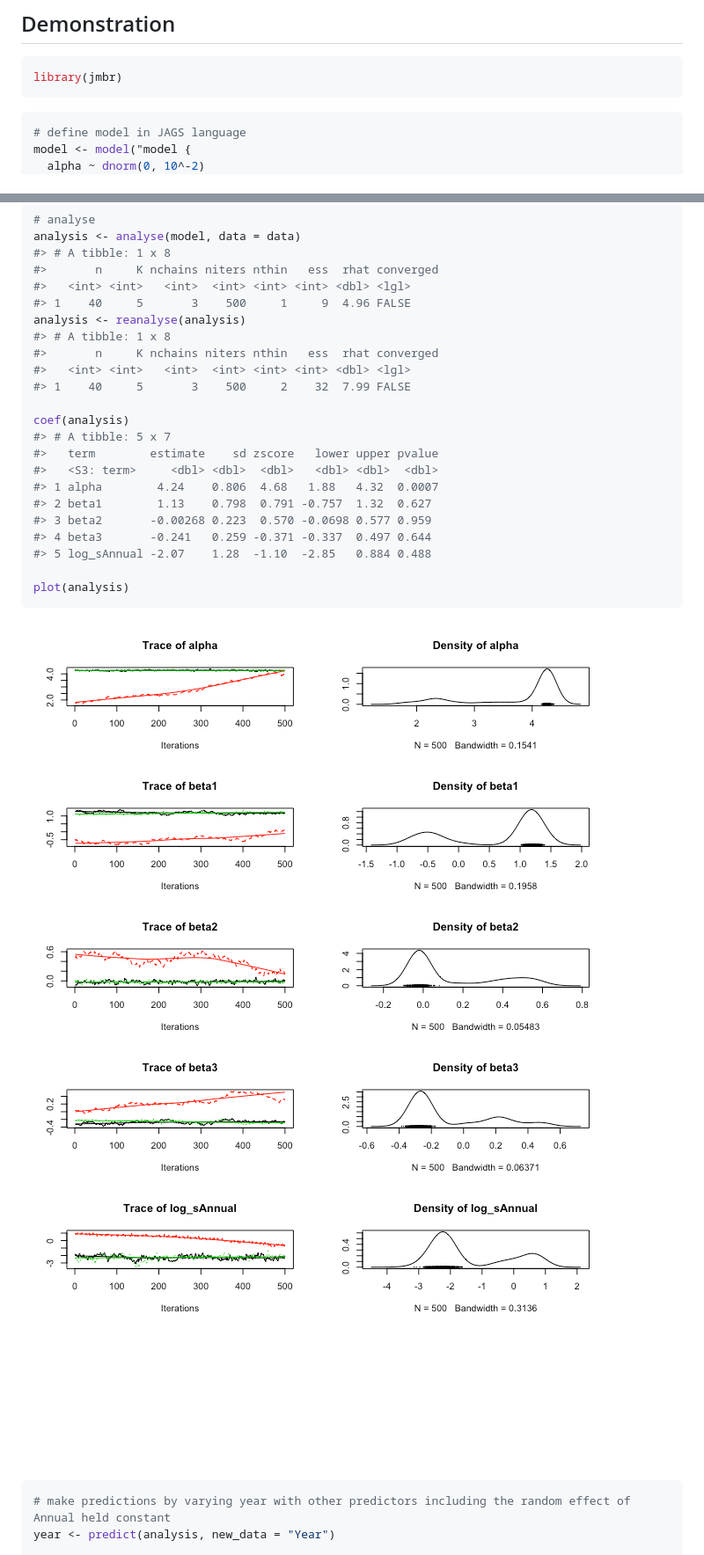
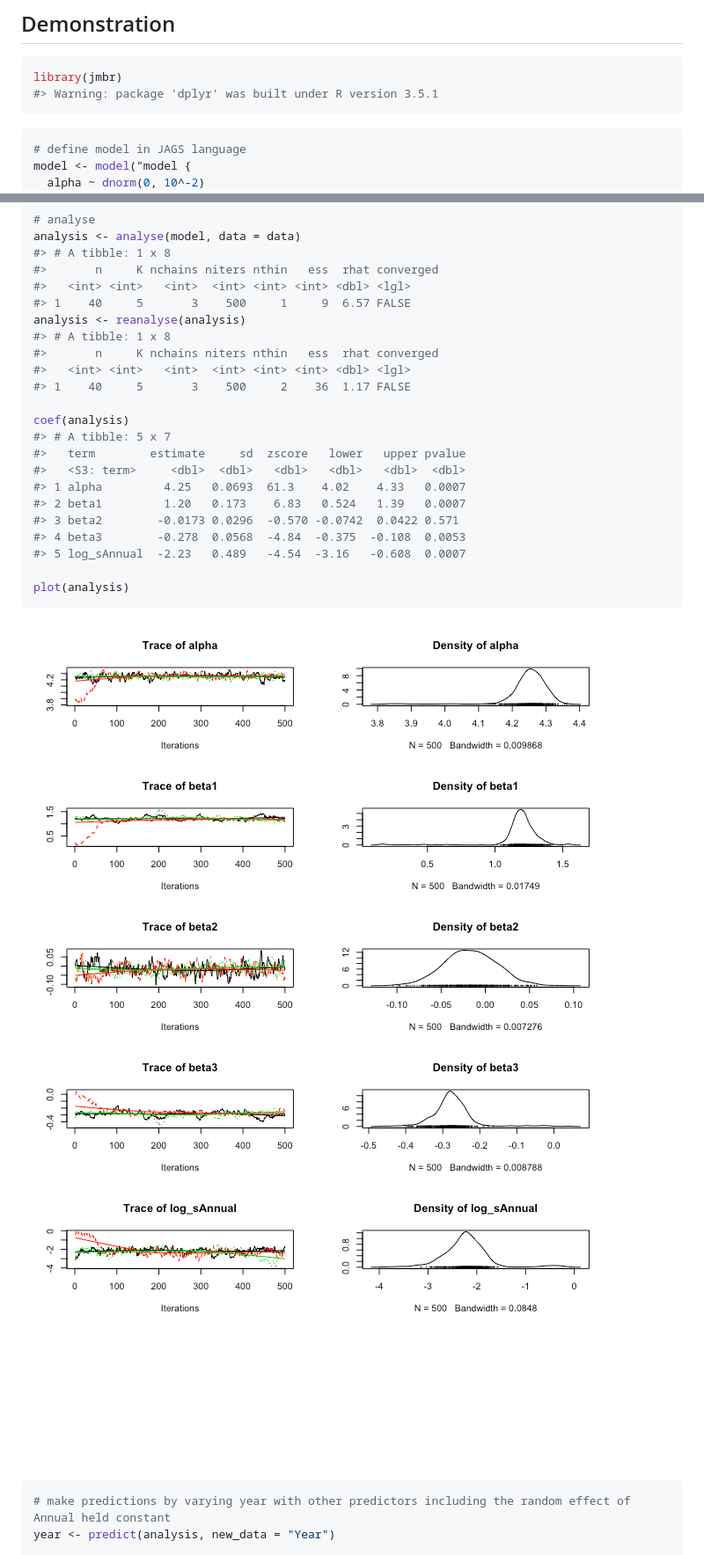
Before and after one commit to poissonconsulting/jmbr, a Markdown page: README.md, 2 parts joined by grey strips. Shown at 88% size. Drawn GitHub-style; pictures changed too: tools/README-unnamed-chunk-3-1.png, tools/README-unnamed-chunk-3-2.png.

````diff
--- a/README.md
+++ b/README.md
@@ -23,6 +23,7 @@ of packages.
 
 ``` r
 library(jmbr)
+#> Warning: package 'dplyr' was built under R version 3.5.1
 ```
 
 ``` r
@@ -68,22 +69,22 @@ analysis <- analyse(model, data = data)
 #> # A tibble: 1 x 8
 #>       n     K nchains niters nthin   ess  rhat converged
 #>   <int> <int>   <int>  <int> <int> <int> <dbl> <lgl>
-#> 1    40     5       3    500     1     9  4.96 FALSE
+#> 1    40     5       3    500     1     9  6.57 FALSE
 analysis <- reanalyse(analysis)
 #> # A tibble: 1 x 8
 #>       n     K nchains niters nthin   ess  rhat converged
 #>   <int> <int>   <int>  <int> <int> <int> <dbl> <lgl>
-#> 1    40     5       3    500     2    32  7.99 FALSE
+#> 1    40     5       3    500     2    36  1.17 FALSE
 
 coef(analysis)
 #> # A tibble: 5 x 7
-#>   term        estimate    sd zscore   lower upper pvalue
-#>   <S3: term>     <dbl> <dbl>  <dbl>   <dbl> <dbl>  <dbl>
-#> 1 alpha        4.24    0.806  4.68   1.88   4.32  0.0007
-#> 2 beta1        1.13    0.798  0.791 -0.757  1.32  0.627
-#> 3 beta2       -0.00268 0.223  0.570 -0.0698 0.577 0.959
-#> 4 beta3       -0.241   0.259 -0.371 -0.337  0.497 0.644
-#> 5 log_sAnnual -2.07    1.28  -1.10  -2.85   0.884 0.488
+#>   term        estimate     sd  zscore   lower   upper pvalue
+#>   <S3: term>     <dbl>  <dbl>   <dbl>   <dbl>   <dbl>  <dbl>
+#> 1 alpha         4.25   0.0693  61.3    4.02    4.33   0.0007
+#> 2 beta1         1.20   0.173    6.83   0.524   1.39   0.0007
+#> 3 beta2        -0.0173 0.0296  -0.570 -0.0742  0.0422 0.571
+#> 4 beta3        -0.278  0.0568  -4.84  -0.375  -0.108  0.0053
+#> 5 log_sAnnual  -2.23   0.489   -4.54  -3.16   -0.608  0.0007
 
 plot(analysis)
 ```
````
Also changed, not shown: tools/README-unnamed-chunk-4-1.png, 3 other files.
